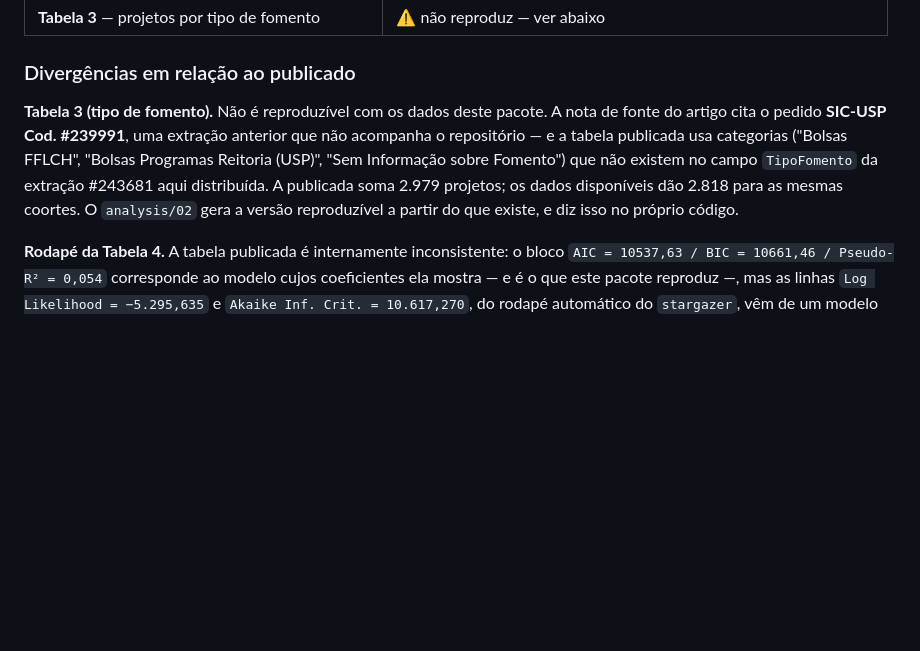
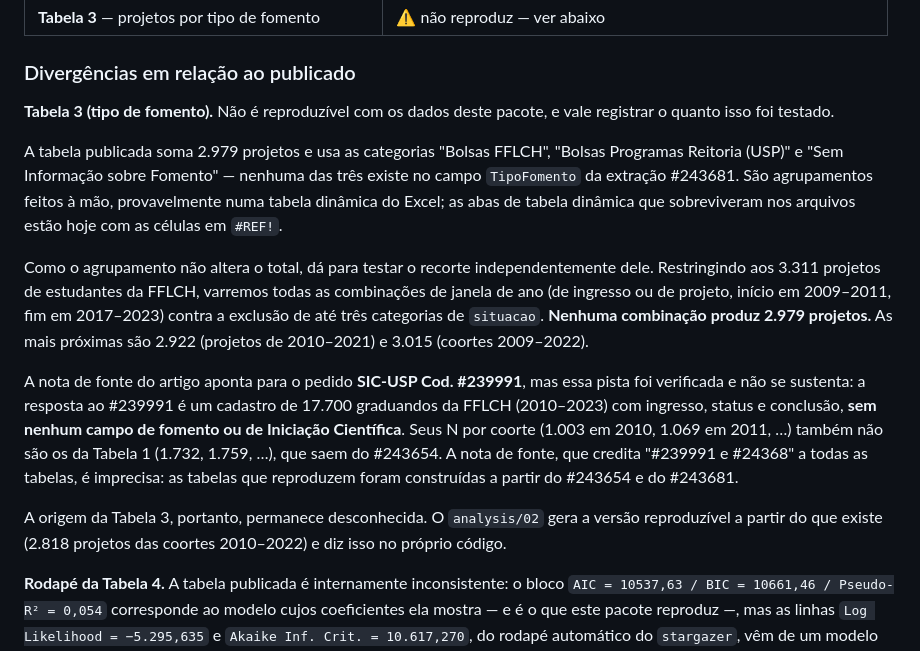
Before and after one commit to mancano-tales/Quem-faz-IC, a Markdown page: README.md, the part around the change. Rendered like a GitHub page; blank space fills up the shorter version.

Commit message:
docs: fecha a investigacao sobre a origem da Tabela 3
A Tabela 3 nao e reproduzivel, e agora o README diz o quanto isso foi testado
em vez de so afirmar.

Varredura exaustiva: restrito aos 3.311 projetos de estudantes da FFLCH,
nenhuma combinacao de janela de ano (de ingresso ou de projeto, inicio em
2009-2011, fim em 2017-2023) com exclusao de ate tres categorias de `situacao`
produz os 2.979 projetos publicados. As mais proximas sao 2.922 e 3.015.

A pista da nota de fonte foi verificada e descartada: a resposta ao pedido
SIC-USP #239991 e um cadastro de 17.700 graduandos da FFLCH sem nenhum campo
de fomento, e seus N por coorte (1.003 em 2010) nao sao os da Tabela 1 (1.732),
que saem do #243654. A nota de fonte do artigo, que credita "#239991 e #24368"
a todas as tabelas, e imprecisa.

As categorias publicadas ("Bolsas FFLCH", "Bolsas Programas Reitoria (USP)")
nao existem em nenhum arquivo: sao agrupamentos manuais, provavelmente de uma
tabela dinamica cujas celulas hoje estao em #REF!.

```diff
--- a/README.md
+++ b/README.md
@@ -211,14 +211,34 @@ por `Rscript` e pelo Quarto, em qualquer máquina.
 
 ### Divergências em relação ao publicado
 
-**Tabela 3 (tipo de fomento).** Não é reproduzível com os dados deste pacote.
-A nota de fonte do artigo cita o pedido **SIC-USP Cod. #239991**, uma extração
-anterior que não acompanha o repositório — e a tabela publicada usa categorias
-("Bolsas FFLCH", "Bolsas Programas Reitoria (USP)", "Sem Informação sobre
-Fomento") que não existem no campo `TipoFomento` da extração #243681 aqui
-distribuída. A publicada soma 2.979 projetos; os dados disponíveis dão 2.818
-para as mesmas coortes. O `analysis/02` gera a versão reproduzível a partir do
-que existe, e diz isso no próprio código.
+**Tabela 3 (tipo de fomento).** Não é reproduzível com os dados deste pacote, e
+vale registrar o quanto isso foi testado.
+
+A tabela publicada soma 2.979 projetos e usa as categorias "Bolsas FFLCH",
+"Bolsas Programas Reitoria (USP)" e "Sem Informação sobre Fomento" — nenhuma
+das três existe no campo `TipoFomento` da extração #243681. São agrupamentos
+feitos à mão, provavelmente numa tabela dinâmica do Excel; as abas de tabela
+dinâmica que sobreviveram nos arquivos estão hoje com as células em `#REF!`.
+
+Como o agrupamento não altera o total, dá para testar o recorte
+independentemente dele. Restringindo aos 3.311 projetos de estudantes da FFLCH,
+varremos todas as combinações de janela de ano (de ingresso ou de projeto,
+início em 2009–2011, fim em 2017–2023) contra a exclusão de até três categorias
+de `situacao`. **Nenhuma combinação produz 2.979 projetos.** As mais próximas
+são 2.922 (projetos de 2010–2021) e 3.015 (coortes 2009–2022).
+
+A nota de fonte do artigo aponta para o pedido **SIC-USP Cod. #239991**, mas
+essa pista foi verificada e não se sustenta: a resposta ao #239991 é um
+cadastro de 17.700 graduandos da FFLCH (2010–2023) com ingresso, status e
+conclusão, **sem nenhum campo de fomento ou de Iniciação Científica**. Seus N
+por coorte (1.003 em 2010, 1.069 em 2011, …) também não são os da Tabela 1
+(1.732, 1.759, …), que saem do #243654. A nota de fonte, que credita
+"#239991 e #24368" a todas as tabelas, é imprecisa: as tabelas que reproduzem
+foram construídas a partir do #243654 e do #243681.
+
+A origem da Tabela 3, portanto, permanece desconhecida. O `analysis/02` gera a
+versão reproduzível a partir do que existe (2.818 projetos das coortes
+2010–2022) e diz isso no próprio código.
 
 **Rodapé da Tabela 4.** A tabela publicada é internamente inconsistente: o
 bloco `AIC = 10537,63 / BIC = 10661,46 / Pseudo-R² = 0,054` corresponde ao
```
